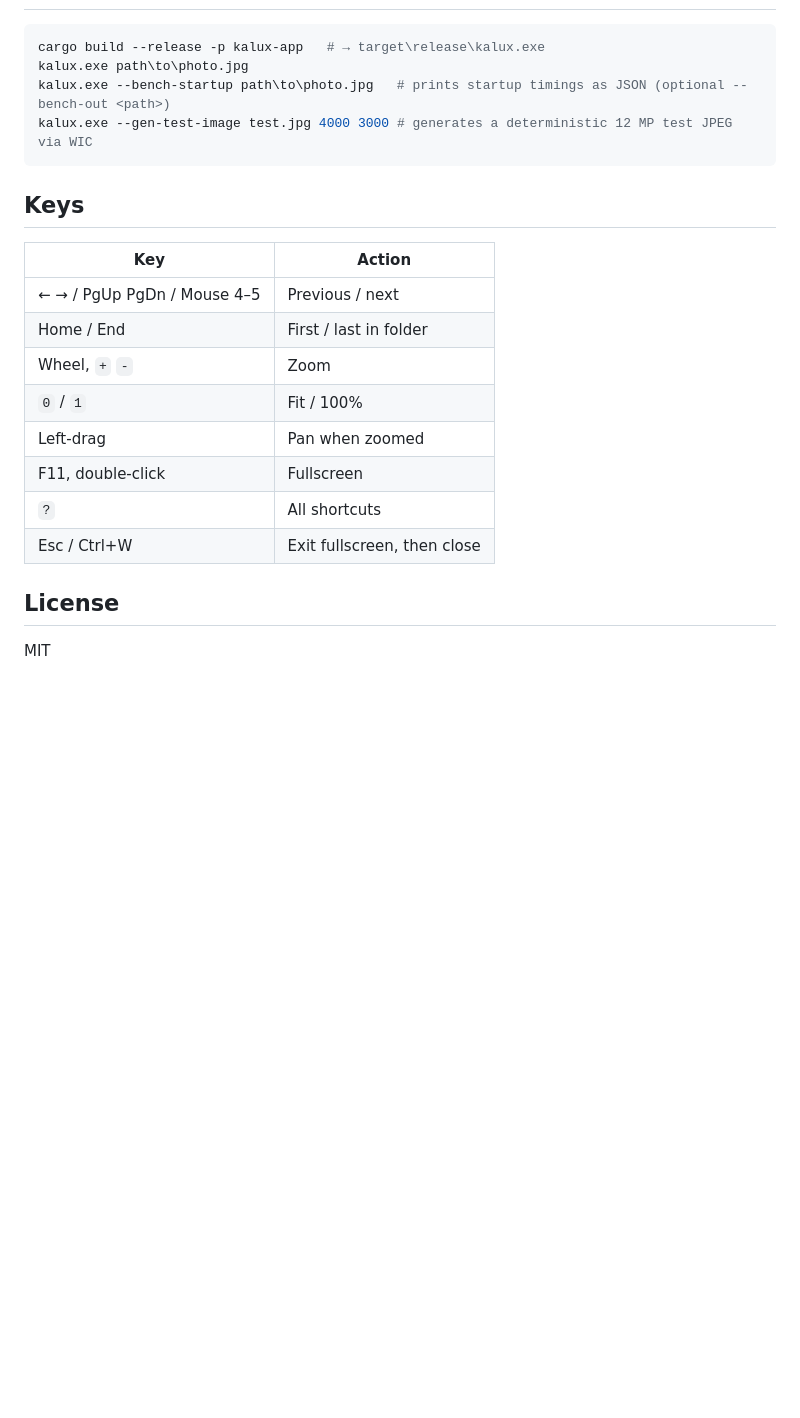
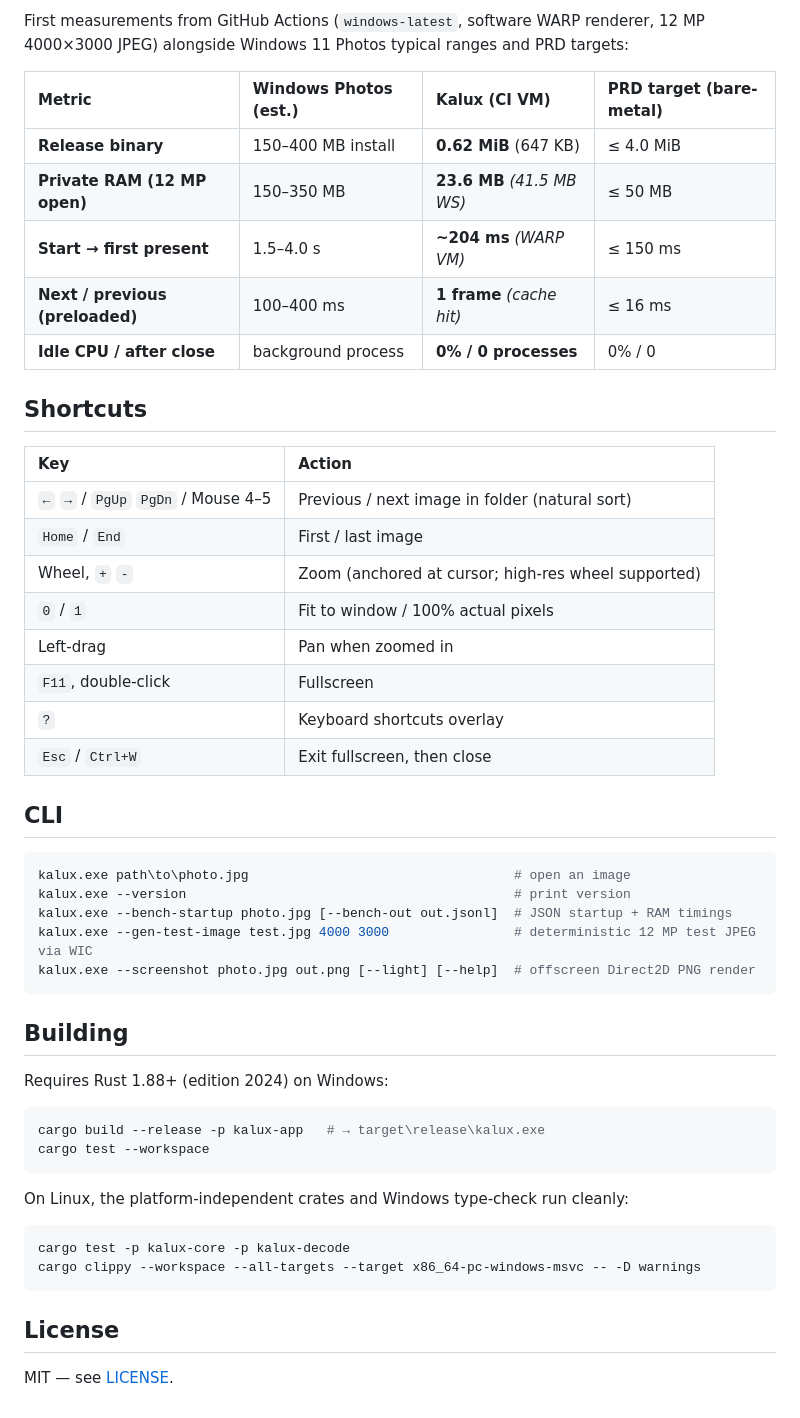
Before and after one commit to Aitemaa/Kalux, a Markdown page: README.md, the part around one of its changes. Drawn GitHub-style; blank space fills up the shorter version.

````diff
--- a/README.md
+++ b/README.md
@@ -25,21 +49,52 @@ Measured numbers will replace the estimates once M0 (baseline) is done. See [doc
+First measurements from GitHub Actions (`windows-latest`, software WARP renderer, 12 MP 4000×3000 JPEG) alongside Windows 11 Photos typical ranges and PRD targets:
+
+| Metric | Windows Photos (est.) | **Kalux (CI VM)** | PRD target (bare-metal) |
+| :--- | :--- | :--- | :--- |
+| **Release binary** | 150–400 MB install | **0.62 MiB** (647 KB) | ≤ 4.0 MiB |
+| **Private RAM (12 MP open)** | 150–350 MB | **23.6 MB** *(41.5 MB WS)* | ≤ 50 MB |
+| **Start → first present** | 1.5–4.0 s | **~204 ms** *(WARP VM)* | ≤ 150 ms |
+| **Next / previous (preloaded)** | 100–400 ms | **1 frame** *(cache hit)* | ≤ 16 ms |
+| **Idle CPU / after close** | background process | **0% / 0 processes** | 0% / 0 |
+
+## Shortcuts
+
+| Key | Action |
+| :--- | :--- |
+| `←` `→` / `PgUp` `PgDn` / Mouse 4–5 | Previous / next image in folder (natural sort) |
+| `Home` / `End` | First / last image |
+| Wheel, `+` `-` | Zoom (anchored at cursor; high-res wheel supported) |
+| `0` / `1` | Fit to window / 100% actual pixels |
+| Left-drag | Pan when zoomed in |
+| `F11`, double-click | Fullscreen |
+| `?` | Keyboard shortcuts overlay |
+| `Esc` / `Ctrl+W` | Exit fullscreen, then close |
+
+## CLI
+
+```powershell
+kalux.exe path\to\photo.jpg                                  # open an image
+kalux.exe --version                                          # print version
+kalux.exe --bench-startup photo.jpg [--bench-out out.jsonl]  # JSON startup + RAM timings
+kalux.exe --gen-test-image test.jpg 4000 3000                # deterministic 12 MP test JPEG via WIC
+kalux.exe --screenshot photo.jpg out.png [--light] [--help]  # offscreen Direct2D PNG render
+```
+
+## Building
+
+Requires Rust 1.88+ (edition 2024) on Windows:
+
 ```powershell
 cargo build --release -p kalux-app   # → target\release\kalux.exe
-kalux.exe path\to\photo.jpg
-kalux.exe --bench-startup path\to\photo.jpg   # prints startup timings as JSON (optional --bench-out <path>)
-kalux.exe --gen-test-image test.jpg 4000 3000 # generates a deterministic 12 MP test JPEG via WIC
+cargo test --workspace
 ```
 
-## Keys
-| Key | Action |
-|---|---|
-| ← → / PgUp PgDn / Mouse 4–5 | Previous / next |
-| Home / End | First / last in folder |
-| Wheel, `+` `-` | Zoom |
-| `0` / `1` | Fit / 100% |
-| Left-drag | Pan when zoomed |
-| F11, double-click | Fullscreen |
-| `?` | All shortcuts |
-| Esc / Ctrl+W | Exit fullscreen, then close |
+On Linux, the platform-independent crates and Windows type-check run cleanly:
+
+```bash
+cargo test -p kalux-core -p kalux-decode
+cargo clippy --workspace --all-targets --target x86_64-pc-windows-msvc -- -D warnings
+```
 
 ## License
-MIT
+
+MIT — see [LICENSE](LICENSE).
````
Also changed, not shown: other parts of README.md (+40 -16 lines), docs/screenshots/shortcuts-light.png (added), 1 other file.
